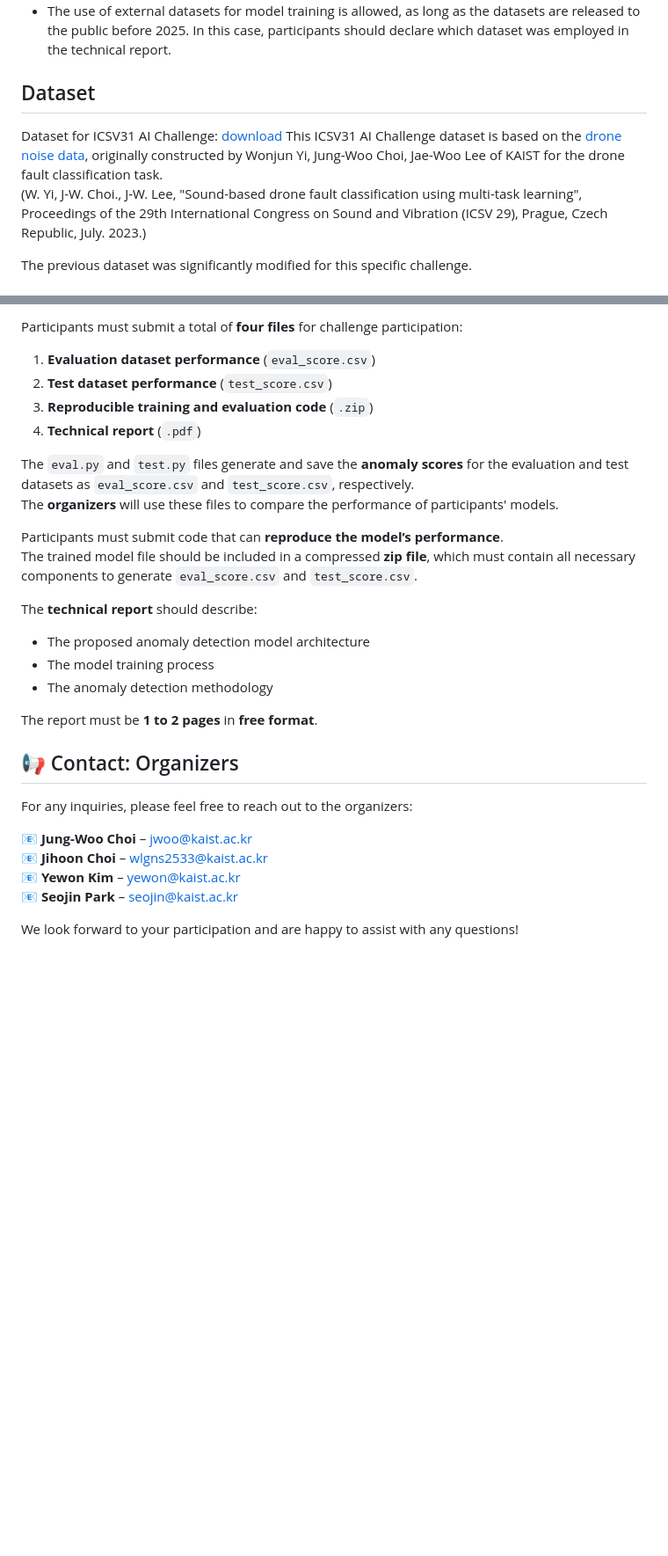
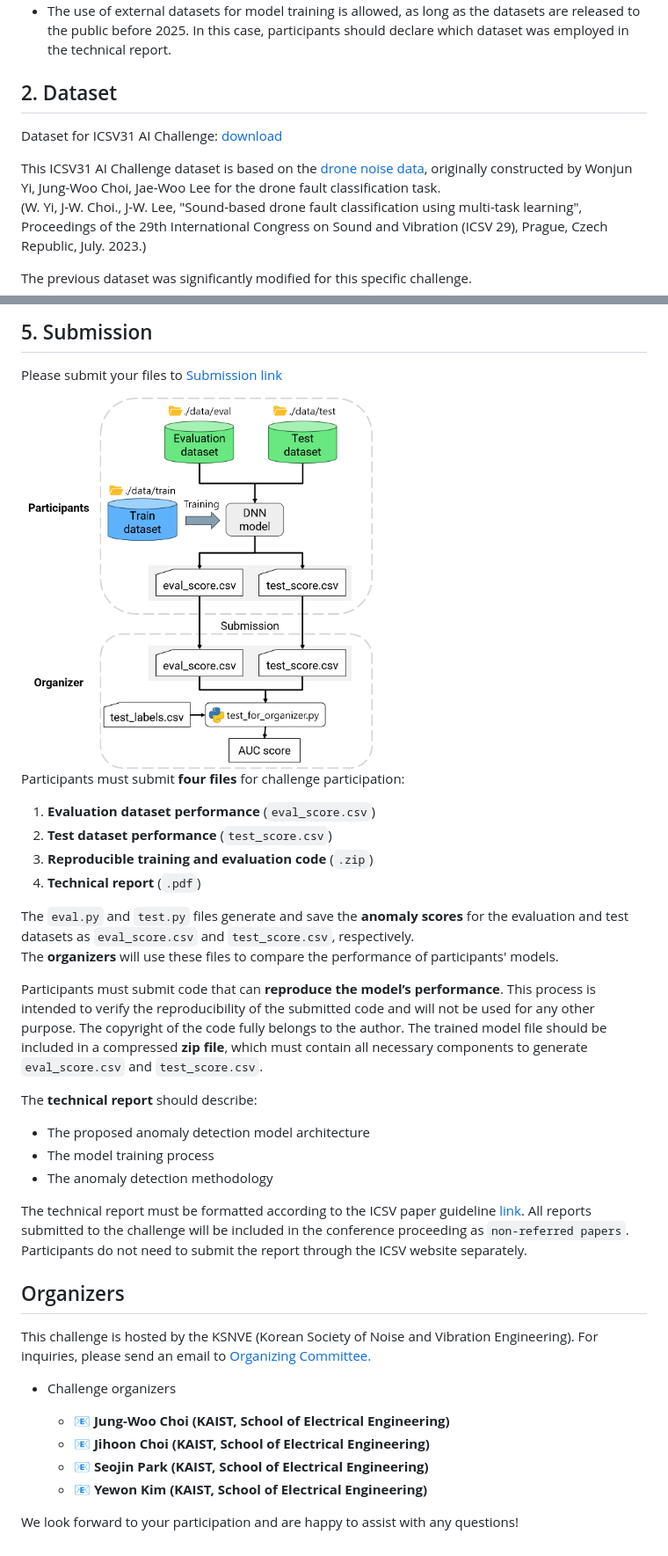
Before and after one commit to ttoran/ICSV31-AI-Challenge, a Markdown page: README.md, 2 parts joined by grey strips. Shown: that part at 88% size. GitHub-like rendering; blank space fills up the shorter version.

```diff
--- a/README.md
+++ b/README.md
@@ -26,10 +40,11 @@ The ultimate goal of the competition is to develop anomaly detection models capa
   In this case, participants should declare which dataset was employed in the technical report.
 
 
-## Dataset
+## 2. Dataset
 
 Dataset for ICSV31 AI Challenge: [download](https://drive.google.com/file/d/1Lbw1mxgNWTBWjsR1IIzC97UCihdD9-bO/view?usp=sharing)
-This ICSV31 AI Challenge dataset is based on the [drone noise data](https://arxiv.org/abs/2304.11708), originally constructed by Wonjun Yi, Jung-Woo Choi, Jae-Woo Lee of KAIST for the drone fault classification task.
+
+This ICSV31 AI Challenge dataset is based on the [drone noise data](https://arxiv.org/abs/2304.11708), originally constructed by Wonjun Yi, Jung-Woo Choi, Jae-Woo Lee for the drone fault classification task.
 (W. Yi, J-W. Choi., J-W. Lee, "Sound-based drone fault classification using multi-task learning", Proceedings of the 29th International Congress on Sound and Vibration (ICSV 29), Prague, Czech Republic, July. 2023.)
 
 The previous dataset was significantly modified for this specific challenge.
@@ -214,7 +211,15 @@ Submission link: https://docs.google.com/forms/d/e/1FAIpQLSdEnCw_p9yT6ONhb3zgaes
 
 
 
-Participants must submit a total of **four files** for challenge participation:
+
+
+## 5. Submission
+Please submit your files to [Submission link](https://docs.google.com/forms/d/e/1FAIpQLSdEnCw_p9yT6ONhb3zgaesTu2ZxtcYCIuEksVaZzMCmhUVoCw/viewform)
+
+<img src="figures/Task%20overview.png" alt="overview" width="400"/>
+
+
+Participants must submit **four files** for challenge participation:
 
 1. **Evaluation dataset performance** (`eval_score.csv`)
 2. **Test dataset performance** (`test_score.csv`)
@@ -224,7 +229,7 @@ Participants must submit a total of **four files** for challenge participation:
 The `eval.py` and `test.py` files generate and save the **anomaly scores** for the evaluation and test datasets as `eval_score.csv` and `test_score.csv`, respectively.
 The **organizers** will use these files to compare the performance of participants' models.
 
-Participants must submit code that can **reproduce the model’s performance**.
+Participants must submit code that can **reproduce the model’s performance**. This process is intended to verify the reproducibility of the submitted code and will not be used for any other purpose. The copyright of the code fully belongs to the author.
 The trained model file should be included in a compressed **zip file**, which must contain all necessary components to generate `eval_score.csv` and `test_score.csv`.
 
 The **technical report** should describe:
@@ -233,21 +238,20 @@ The **technical report** should describe:
 - The model training process
 - The anomaly detection methodology
 
-The report must be **1 to 2 pages** in **free format**.
+The technical report must be formatted according to the ICSV paper guideline [link](https://icsv31.org/index.php?va=viewpage&vaid=247).
+All reports submitted to the challenge will be included in the conference proceeding as `non-referred papers`.
+Participants do not need to submit the report through the ICSV website separately.
 
 
 
+## Organizers
+This challenge is hosted by the KSNVE (Korean Society of Noise and Vibration Engineering). For inquiries, please send an email to [Organizing Committee.](mailto: )
 
+- Challenge organizers
 
-
-
-## 📢 Contact: Organizers
-
-For any inquiries, please feel free to reach out to the organizers:
-
-📧 **Jung-Woo Choi** – [jwoo@kaist.ac.kr](mailto:jwoo@kaist.ac.kr)
-📧 **Jihoon Choi** – [wlgns2533@kaist.ac.kr](mailto:wlgns2533@kaist.ac.kr)
-📧 **Yewon Kim** – [yewon@kaist.ac.kr](mailto:yewon@kaist.ac.kr)
-📧 **Seojin Park** – [seojin@kaist.ac.kr](mailto:seojin@kaist.ac.kr)
+  - 📧 **Jung-Woo Choi (KAIST, School of Electrical Engineering)**
+  - 📧 **Jihoon Choi (KAIST, School of Electrical Engineering)**
+  - 📧 **Seojin Park (KAIST, School of Electrical Engineering)**
+  - 📧 **Yewon Kim (KAIST, School of Electrical Engineering)**
 
 We look forward to your participation and are happy to assist with any questions!
```
Also changed, not shown: other parts of README.md (+60 -64 lines).
